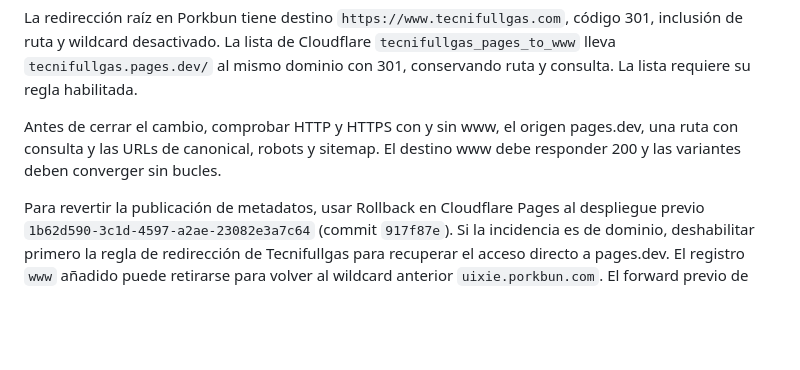
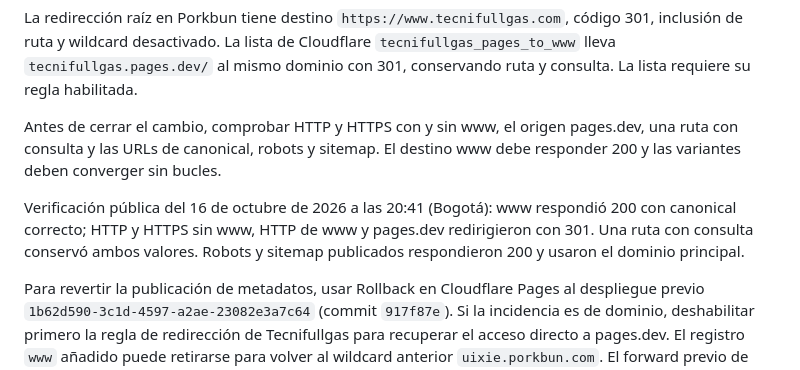
Before and after one commit to andresleosan/tecnifullgas, a Markdown page: docs/seo-pasos-manuales.md, the part around the change. Rendered like a GitHub page; blank space fills up the shorter version.

Commit message:
docs: documenta dominio verificado y opciones de SEO local

```diff
--- a/docs/seo-pasos-manuales.md
+++ b/docs/seo-pasos-manuales.md
@@ -89,6 +89,11 @@ Antes de cerrar el cambio, comprobar HTTP y HTTPS con y sin www, el origen
 pages.dev, una ruta con consulta y las URLs de canonical, robots y sitemap.
 El destino www debe responder 200 y las variantes deben converger sin bucles.
 
+Verificación pública del 16 de octubre de 2026 a las 20:41 (Bogotá): www
+respondió 200 con canonical correcto; HTTP y HTTPS sin www, HTTP de www y
+pages.dev redirigieron con 301. Una ruta con consulta conservó ambos valores.
+Robots y sitemap publicados respondieron 200 y usaron el dominio principal.
+
 Para revertir la publicación de metadatos, usar Rollback en Cloudflare Pages
 al despliegue previo `1b62d590-3c1d-4597-a2ae-23082e3a7c64` (commit `917f87e`).
 Si la incidencia es de dominio, deshabilitar primero la regla de redirección de
```
Also changed, not shown: docs/plan-seo-local.md (added, +55 -0 lines).
